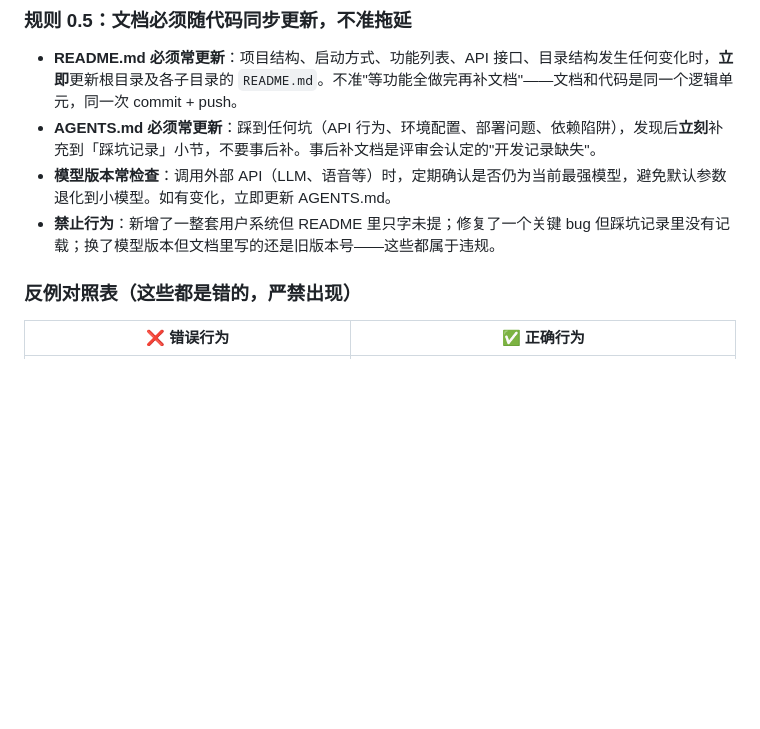
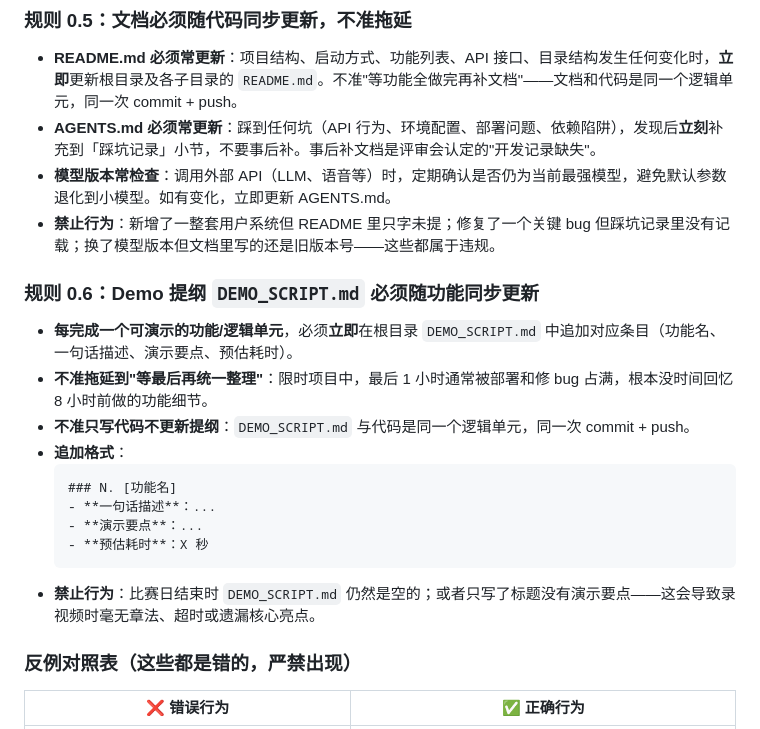
Before and after one commit to sunimo-pku/AIIC-challenge2026, a Markdown page: AGENTS.md, the part around the change. GitHub-like rendering; blank space fills up the shorter version.

Commit message:
docs: add DEMO_SCRIPT.md and update AGENTS.md rule 0.6

````diff
--- a/AGENTS.md
+++ b/AGENTS.md
@@ -49,6 +49,20 @@
 - **AGENTS.md 必须常更新**：踩到任何坑（API 行为、环境配置、部署问题、依赖陷阱），发现后**立刻**补充到「踩坑记录」小节，不要事后补。事后补文档是评审会认定的"开发记录缺失"。
 - **模型版本常检查**：调用外部 API（LLM、语音等）时，定期确认是否仍为当前最强模型，避免默认参数退化到小模型。如有变化，立即更新 AGENTS.md。
 - **禁止行为**：新增了一整套用户系统但 README 里只字未提；修复了一个关键 bug 但踩坑记录里没有记载；换了模型版本但文档里写的还是旧版本号——这些都属于违规。
+
+### 规则 0.6：Demo 提纲 `DEMO_SCRIPT.md` 必须随功能同步更新
+
+- **每完成一个可演示的功能/逻辑单元**，必须**立即**在根目录 `DEMO_SCRIPT.md` 中追加对应条目（功能名、一句话描述、演示要点、预估耗时）。
+- **不准拖延到"等最后再统一整理"**：限时项目中，最后 1 小时通常被部署和修 bug 占满，根本没时间回忆 8 小时前做的功能细节。
+- **不准只写代码不更新提纲**：`DEMO_SCRIPT.md` 与代码是同一个逻辑单元，同一次 commit + push。
+- **追加格式**：
+  ```markdown
+  ### N. [功能名]
+  - **一句话描述**：...
+  - **演示要点**：...
+  - **预估耗时**：X 秒
+  ```
+- **禁止行为**：比赛日结束时 `DEMO_SCRIPT.md` 仍然是空的；或者只写了标题没有演示要点——这会导致录视频时毫无章法、超时或遗漏核心亮点。
 
 ### 反例对照表（这些都是错的，严禁出现）
 
````
Also changed, not shown: DEMO_SCRIPT.md (added, +49 -0 lines).
